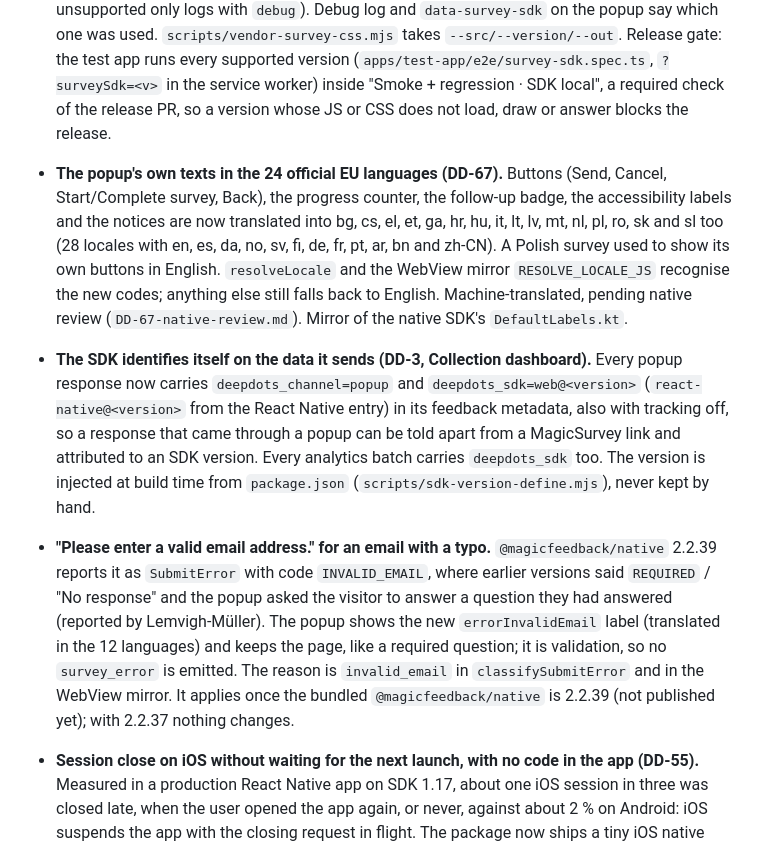
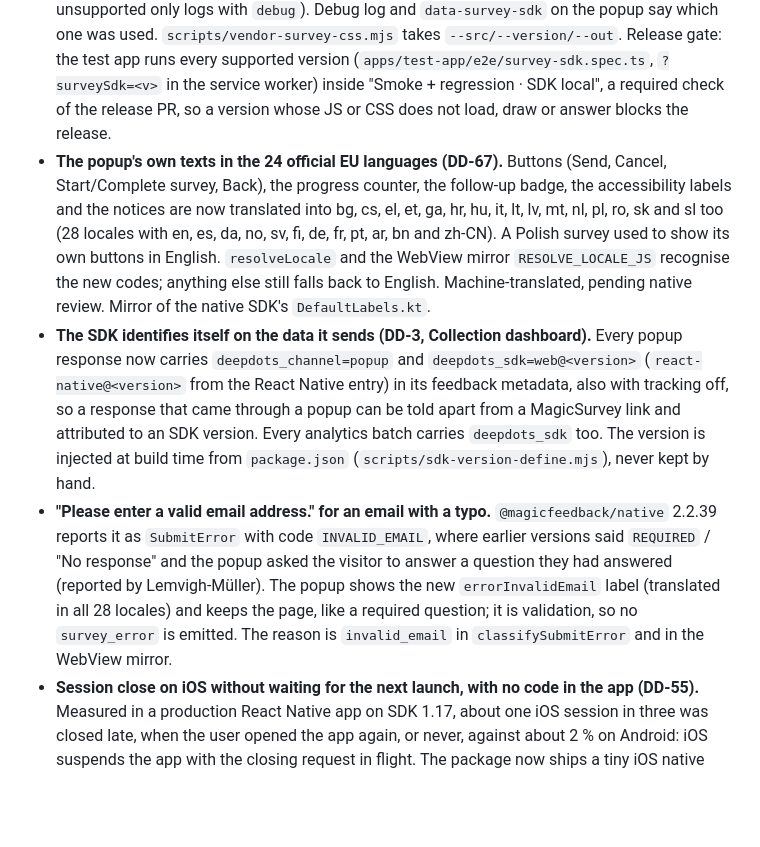
Before and after one commit to MagicFeedback/deepdots-popup-sdk, a Markdown page: CHANGELOG.md, the part around the change. Rendered like a GitHub page; blank space fills up the shorter version.

Commit message:
docs(changelog): drop stale notes from [Unreleased] before 1.19.0
INVALID_EMAIL: @magicfeedback/native 2.2.39 is on npm and bundled, so the
'not published yet' note goes; the label is in all 28 locales, not 12.
DD-67: the native review file is not in this repo.

```diff
--- a/CHANGELOG.md
+++ b/CHANGELOG.md
@@ -11,10 +11,9 @@ Survey SDK supported: 2.2.38–2.2.39 (survey frontend 3.4.1); bundled: 2.2.39.
 
 ### Added
 - **Popups follow the survey version assigned in the Admin (DD-70).** `GET /sdk/{publicKey}/popups` sends `surveyFrontend.sdkVersion` per popup (latest or pinned, resolved through the version registry). When it is one of `SUPPORTED_SURVEY_SDK_VERSIONS` (2.2.38, 2.2.39) the popup draws the survey with that exact `@magicfeedback/native` and with that version's survey CSS (vendored per version in `src/assets/survey-css`, scoped to the popup): in the DOM popup the JS comes from jsDelivr (unpkg as fallback) and the CSS from a lazy chunk; in the React Native WebView both come from the CDN. Missing, unsupported or failing to load → the bundled JS and CSS together (a load failure or an invalid version warns; unsupported only logs with `debug`). Debug log and `data-survey-sdk` on the popup say which one was used. `scripts/vendor-survey-css.mjs` takes `--src/--version/--out`. Release gate: the test app runs every supported version (`apps/test-app/e2e/survey-sdk.spec.ts`, `?surveySdk=<v>` in the service worker) inside "Smoke + regression · SDK local", a required check of the release PR, so a version whose JS or CSS does not load, draw or answer blocks the release.
-- **The popup's own texts in the 24 official EU languages (DD-67).** Buttons (Send, Cancel, Start/Complete survey, Back), the progress counter, the follow-up badge, the accessibility labels and the notices are now translated into bg, cs, el, et, ga, hr, hu, it, lt, lv, mt, nl, pl, ro, sk and sl too (28 locales with en, es, da, no, sv, fi, de, fr, pt, ar, bn and zh-CN). A Polish survey used to show its own buttons in English. `resolveLocale` and the WebView mirror `RESOLVE_LOCALE_JS` recognise the new codes; anything else still falls back to English. Machine-translated, pending native review (`DD-67-native-review.md`). Mirror of the native SDK's `DefaultLabels.kt`.
+- **The popup's own texts in the 24 official EU languages (DD-67).** Buttons (Send, Cancel, Start/Complete survey, Back), the progress counter, the follow-up badge, the accessibility labels and the notices are now translated into bg, cs, el, et, ga, hr, hu, it, lt, lv, mt, nl, pl, ro, sk and sl too (28 locales with en, es, da, no, sv, fi, de, fr, pt, ar, bn and zh-CN). A Polish survey used to show its own buttons in English. `resolveLocale` and the WebView mirror `RESOLVE_LOCALE_JS` recognise the new codes; anything else still falls back to English. Machine-translated, pending native review. Mirror of the native SDK's `DefaultLabels.kt`.
 - **The SDK identifies itself on the data it sends (DD-3, Collection dashboard).** Every popup response now carries `deepdots_channel=popup` and `deepdots_sdk=web@<version>` (`react-native@<version>` from the React Native entry) in its feedback metadata, also with tracking off, so a response that came through a popup can be told apart from a MagicSurvey link and attributed to an SDK version. Every analytics batch carries `deepdots_sdk` too. The version is injected at build time from `package.json` (`scripts/sdk-version-define.mjs`), never kept by hand.
-- **"Please enter a valid email address." for an email with a typo.** `@magicfeedback/native` 2.2.39 reports it as `SubmitError` with code `INVALID_EMAIL`, where earlier versions said `REQUIRED` / "No response" and the popup asked the visitor to answer a question they had answered (reported by Lemvigh-Müller). The popup shows the new `errorInvalidEmail` label (translated in the 12 languages) and keeps the page, like a required question; it is validation, so no `survey_error` is emitted. The reason is `invalid_email` in `classifySubmitError` and in the WebView mirror. It applies once the bundled `@magicfeedback/native` is 2.2.39 (not published yet); with 2.2.37 nothing changes.
-
+- **"Please enter a valid email address." for an email with a typo.** `@magicfeedback/native` 2.2.39 reports it as `SubmitError` with code `INVALID_EMAIL`, where earlier versions said `REQUIRED` / "No response" and the popup asked the visitor to answer a question they had answered (reported by Lemvigh-Müller). The popup shows the new `errorInvalidEmail` label (translated in all 28 locales) and keeps the page, like a required question; it is validation, so no `survey_error` is emitted. The reason is `invalid_email` in `classifySubmitError` and in the WebView mirror.
 - **Session close on iOS without waiting for the next launch, with no code in the app (DD-55).** Measured in a production React Native app on SDK 1.17, about one iOS session in three was closed late, when the user opened the app again, or never, against about 2 % on Android: iOS suspends the app with the closing request in flight. The package now ships a tiny iOS native module (`ios/DeepdotsBackgroundTask.m`, podspec `MagicfeedbackPopupSdk`) that React Native autolinking links on `pod install`; every analytics request runs inside an iOS background task, ended when it settles or after 25 s (`BACKGROUND_TASK_MAX_MS`). Without the module (Expo Go, an app not rebuilt yet) nothing changes: the closing batch is still stored before it is sent and resent on the next launch. `init({ backgroundTask })` replaces the module with your own function; `backgroundTimerTask(BackgroundTimer)` adapts `react-native-background-timer`.
 - **React Native lifecycle is automatic (`autoTrack.lifecycle`, on by default).** A React Native entry of the package (`dist/index.native.js`, picked by Metro through the `react-native` export condition, so imports do not change) lets the SDK listen to `AppState` itself: `active` opens a session, `inactive` sends what is pending with a `user_engagement` carrying the current screen (new `onInactive()`), `background` closes it. Hosts that already call `onForeground` / `onBackground` keep working and nothing is sent twice. `autoTrack: { lifecycle: false }` turns it off. Without `platform` in `init`, React Native now uses `Platform.OS` (it used to report `web`).
 
```
